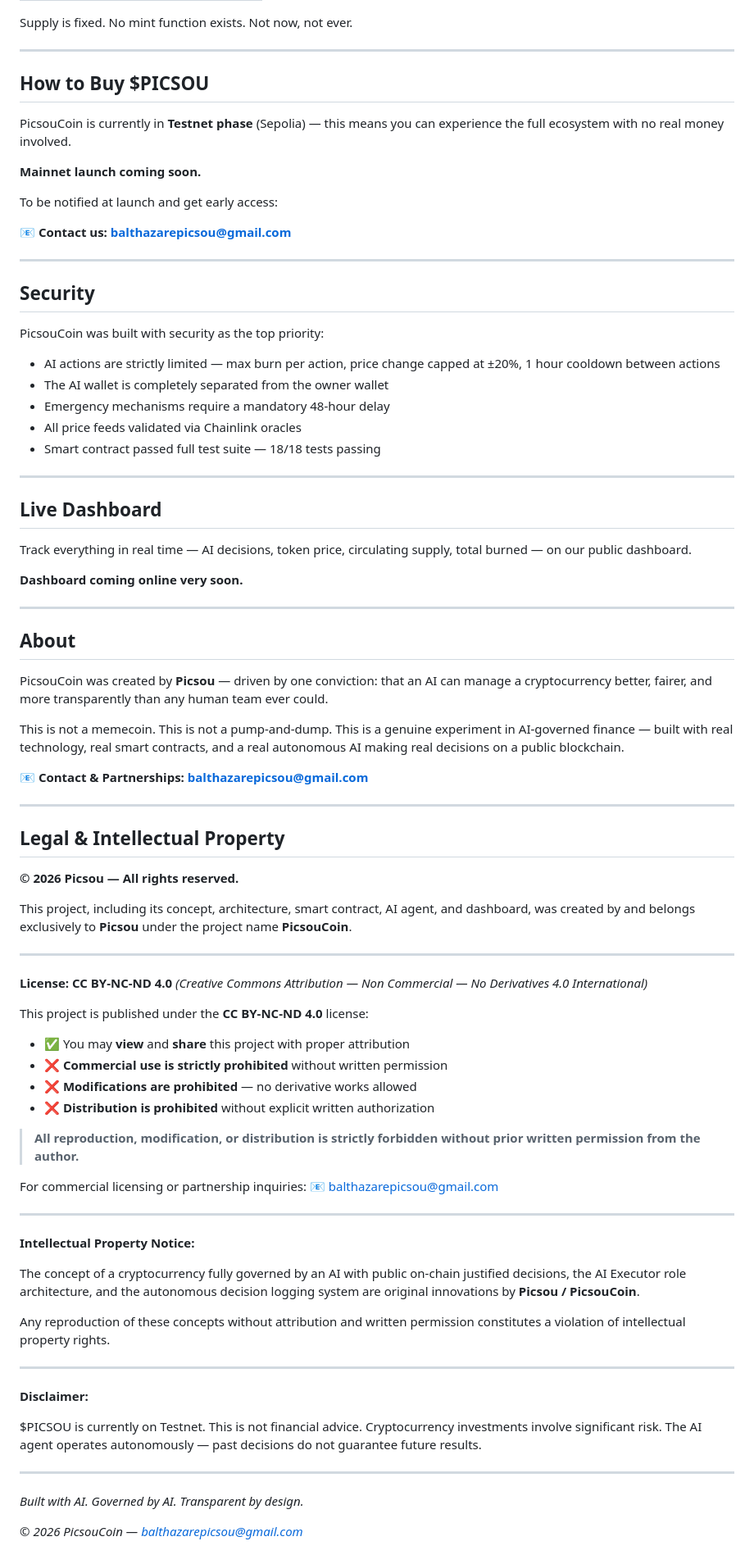
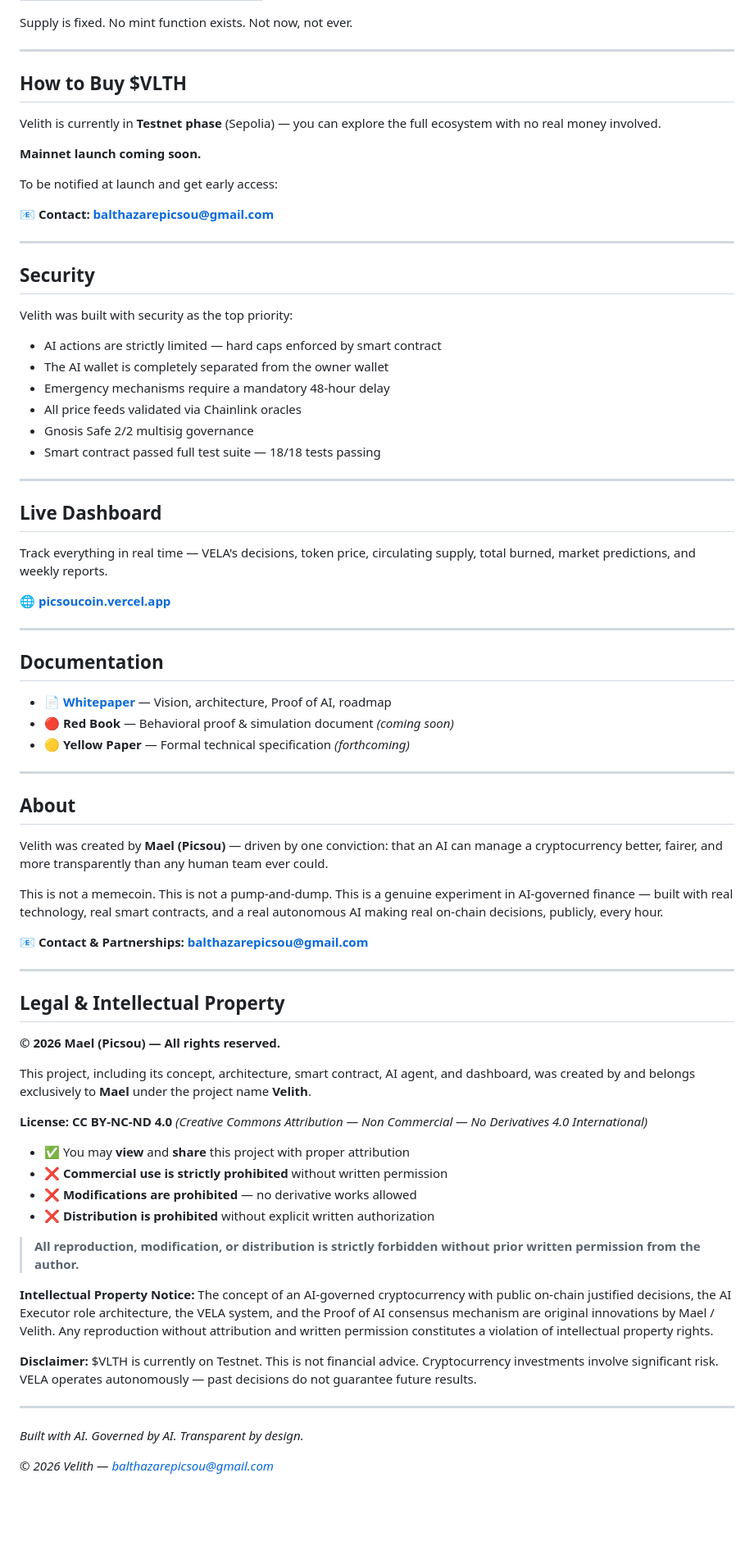
Before and after one commit to Velithux/Dashboard, a Markdown page: readme.MD, the part around one of its changes. Shown at 82% size. Rendered like a GitHub page; blank space fills up the shorter version.

```diff
--- a/readme.MD
+++ b/readme.MD
@@ -74,43 +76,52 @@ Supply is fixed. No mint function exists. Not now, not ever.
 
 ---
 
-## How to Buy $PICSOU
+## How to Buy $VLTH
 
-PicsouCoin is currently in **Testnet phase** (Sepolia) — this means you can experience the full ecosystem with no real money involved.
+Velith is currently in **Testnet phase** (Sepolia) — you can explore the full ecosystem with no real money involved.
 
 **Mainnet launch coming soon.**
 
 To be notified at launch and get early access:
 
-📧 **Contact us: balthazarepicsou@gmail.com**
+📧 **Contact: balthazarepicsou@gmail.com**
 
 ---
 
 ## Security
 
-PicsouCoin was built with security as the top priority:
+Velith was built with security as the top priority:
 
-- AI actions are strictly limited — max burn per action, price change capped at ±20%, 1 hour cooldown between actions
+- AI actions are strictly limited — hard caps enforced by smart contract
 - The AI wallet is completely separated from the owner wallet
 - Emergency mechanisms require a mandatory 48-hour delay
 - All price feeds validated via Chainlink oracles
+- Gnosis Safe 2/2 multisig governance
 - Smart contract passed full test suite — 18/18 tests passing
 
 ---
 
 ## Live Dashboard
 
-Track everything in real time — AI decisions, token price, circulating supply, total burned — on our public dashboard.
+Track everything in real time — VELA's decisions, token price, circulating supply, total burned, market predictions, and weekly reports.
 
-**Dashboard coming online very soon.**
+🌐 **[picsoucoin.vercel.app](https://picsoucoin.vercel.app)**
+
+---
+
+## Documentation
+
+- 📄 **[Whitepaper](https://github.com/Velithux/Dashboard/blob/main/WhitePaper/VELITH_WHITEPAPER.md)** — Vision, architecture, Proof of AI, roadmap
+- 🔴 **Red Book** — Behavioral proof & simulation document *(coming soon)*
+- 🟡 **Yellow Paper** — Formal technical specification *(forthcoming)*
 
 ---
 
 ## About
 
-PicsouCoin was created by **Picsou** — driven by one conviction: that an AI can manage a cryptocurrency better, fairer, and more transparently than any human team ever could.
+Velith was created by **Mael (Picsou)** — driven by one conviction: that an AI can manage a cryptocurrency better, fairer, and more transparently than any human team ever could.
 
-This is not a memecoin. This is not a pump-and-dump. This is a genuine experiment in AI-governed finance — built with real technology, real smart contracts, and a real autonomous AI making real decisions on a public blockchain.
+This is not a memecoin. This is not a pump-and-dump. This is a genuine experiment in AI-governed finance — built with real technology, real smart contracts, and a real autonomous AI making real on-chain decisions, publicly, every hour.
 
 📧 **Contact & Partnerships: balthazarepicsou@gmail.com**
 
@@ -118,16 +129,12 @@ This is not a memecoin. This is not a pump-and-dump. This is a genuine experimen
 
 ## Legal & Intellectual Property
 
-**© 2026 Picsou — All rights reserved.**
+**© 2026 Mael (Picsou) — All rights reserved.**
 
-This project, including its concept, architecture, smart contract, AI agent, and dashboard, was created by and belongs exclusively to **Picsou** under the project name **PicsouCoin**.
-
----
+This project, including its concept, architecture, smart contract, AI agent, and dashboard, was created by and belongs exclusively to **Mael** under the project name **Velith**.
 
 **License: CC BY-NC-ND 4.0**
 *(Creative Commons Attribution — Non Commercial — No Derivatives 4.0 International)*
-
-This project is published under the **CC BY-NC-ND 4.0** license:
 
 - ✅ You may **view** and **share** this project with proper attribution
 - ❌ **Commercial use is strictly prohibited** without written permission
@@ -136,25 +143,14 @@ This project is published under the **CC BY-NC-ND 4.0** license:
 
 > **All reproduction, modification, or distribution is strictly forbidden without prior written permission from the author.**
 
-For commercial licensing or partnership inquiries:
-📧 balthazarepicsou@gmail.com
-
----
-
 **Intellectual Property Notice:**
-
-The concept of a cryptocurrency fully governed by an AI with public on-chain justified decisions, the AI Executor role architecture, and the autonomous decision logging system are original innovations by **Picsou / PicsouCoin**.
-
-Any reproduction of these concepts without attribution and written permission constitutes a violation of intellectual property rights.
-
----
+The concept of an AI-governed cryptocurrency with public on-chain justified decisions, the AI Executor role architecture, the VELA system, and the Proof of AI consensus mechanism are original innovations by Mael / Velith. Any reproduction without attribution and written permission constitutes a violation of intellectual property rights.
 
 **Disclaimer:**
-
-$PICSOU is currently on Testnet. This is not financial advice. Cryptocurrency investments involve significant risk. The AI agent operates autonomously — past decisions do not guarantee future results.
+$VLTH is currently on Testnet. This is not financial advice. Cryptocurrency investments involve significant risk. VELA operates autonomously — past decisions do not guarantee future results.
 
 ---
 
 *Built with AI. Governed by AI. Transparent by design.*
 
-*© 2026 PicsouCoin — balthazarepicsou@gmail.com*
+*© 2026 Velith — balthazarepicsou@gmail.com*
```
Also changed, not shown: other parts of readme.MD (+18 -16 lines).
